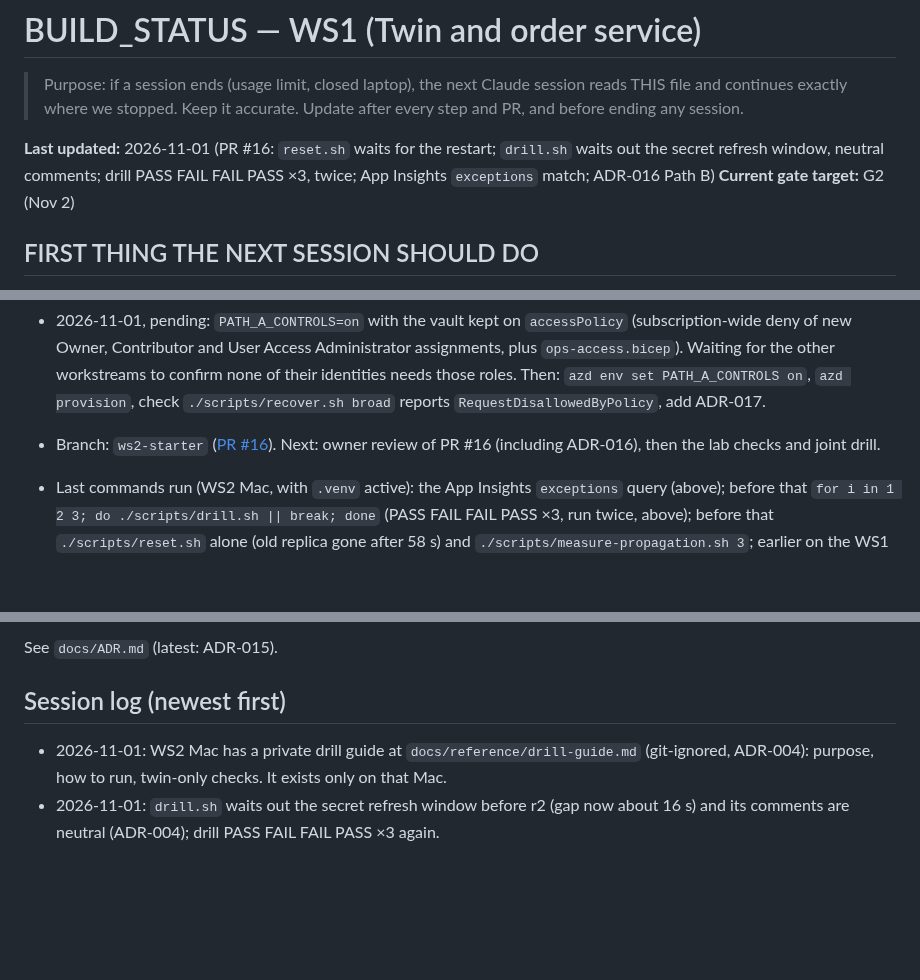
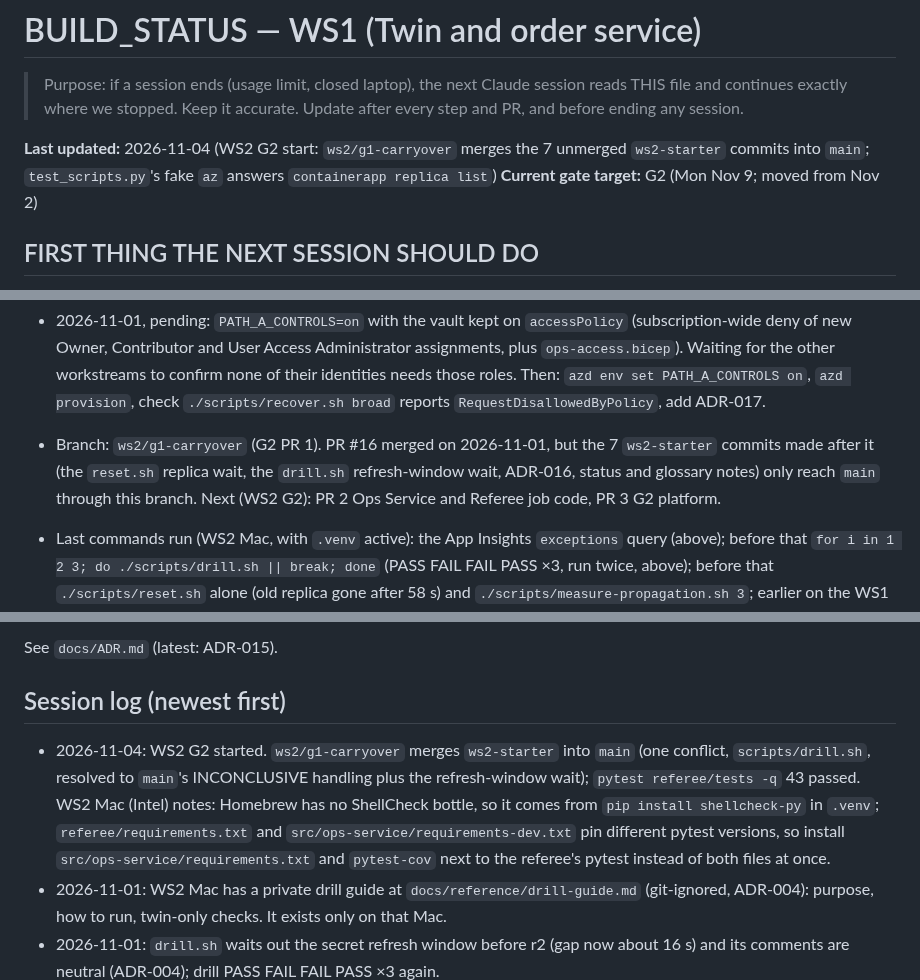
Before and after one commit to livefire-team/livefire-fusion-poc, a Markdown page: docs/BUILD_STATUS.md, 3 parts joined by grey strips. Drawn GitHub-style; blank space fills up the shorter version.

Commit message:
docs: status for the WS2 G2 start and the G1 carry-over
Co-Authored-By: Claude Opus 5.5 <noreply@anthropic.com>

```diff
--- a/docs/BUILD_STATUS.md
+++ b/docs/BUILD_STATUS.md
@@ -3,9 +3,9 @@
 > Purpose: if a session ends (usage limit, closed laptop), the next Claude session reads THIS file and continues
 > exactly where we stopped. Keep it accurate. Update after every step and PR, and before ending any session.
 
-**Last updated:** 2026-11-01 (PR #16: `reset.sh` waits for the restart; `drill.sh` waits out the secret refresh
-window, neutral comments; drill PASS FAIL FAIL PASS ×3, twice; App Insights `exceptions` match; ADR-016 Path B)
-**Current gate target:** G2 (Nov 2)
+**Last updated:** 2026-11-04 (WS2 G2 start: `ws2/g1-carryover` merges the 7 unmerged `ws2-starter` commits into
+`main`; `test_scripts.py`'s fake `az` answers `containerapp replica list`)
+**Current gate target:** G2 (Mon Nov 9; moved from Nov 2)
 
 ## FIRST THING THE NEXT SESSION SHOULD DO
 All WS1 PRs (#1-#14) are merged into `main` (2026-10-30, merge commits; last merge 8e37fd0); every `main` run is green.
@@ -125,8 +125,9 @@ Status values: not started | in progress | PR open | merged | blocked
   Owner, Contributor and User Access Administrator assignments, plus `ops-access.bicep`). Waiting for the other
   workstreams to confirm none of their identities needs those roles. Then: `azd env set PATH_A_CONTROLS on`,
   `azd provision`, check `./scripts/recover.sh broad` reports `RequestDisallowedByPolicy`, add ADR-017.
-- Branch: `ws2-starter` ([PR #16](https://github.com/livefire-team/livefire-fusion-poc/pull/16)). Next: owner
-  review of PR #16 (including ADR-016), then the lab checks and joint drill.
+- Branch: `ws2/g1-carryover` (G2 PR 1). PR #16 merged on 2026-11-01, but the 7 `ws2-starter` commits made after it
+  (the `reset.sh` replica wait, the `drill.sh` refresh-window wait, ADR-016, status and glossary notes) only reach
+  `main` through this branch. Next (WS2 G2): PR 2 Ops Service and Referee job code, PR 3 G2 platform.
 - Last commands run (WS2 Mac, with `.venv` active): the App Insights `exceptions` query (above); before that
   `for i in 1 2 3; do ./scripts/drill.sh || break; done`
   (PASS FAIL FAIL PASS ×3, run twice, above); before that `./scripts/reset.sh` alone (old replica gone after 58 s) and
@@ -197,6 +198,11 @@ Status values: not started | in progress | PR open | merged | blocked
 See `docs/ADR.md` (latest: ADR-015).
 
 ## Session log (newest first)
+- 2026-11-04: WS2 G2 started. `ws2/g1-carryover` merges `ws2-starter` into `main` (one conflict, `scripts/drill.sh`,
+  resolved to `main`'s INCONCLUSIVE handling plus the refresh-window wait); `pytest referee/tests -q` 43 passed.
+  WS2 Mac (Intel) notes: Homebrew has no ShellCheck bottle, so it comes from `pip install shellcheck-py` in `.venv`;
+  `referee/requirements.txt` and `src/ops-service/requirements-dev.txt` pin different pytest versions, so install
+  `src/ops-service/requirements.txt` and `pytest-cov` next to the referee's pytest instead of both files at once.
 - 2026-11-01: WS2 Mac has a private drill guide at `docs/reference/drill-guide.md` (git-ignored, ADR-004): purpose,
   how to run, twin-only checks. It exists only on that Mac.
 - 2026-11-01: `drill.sh` waits out the secret refresh window before r2 (gap now about 16 s) and its comments are
```
